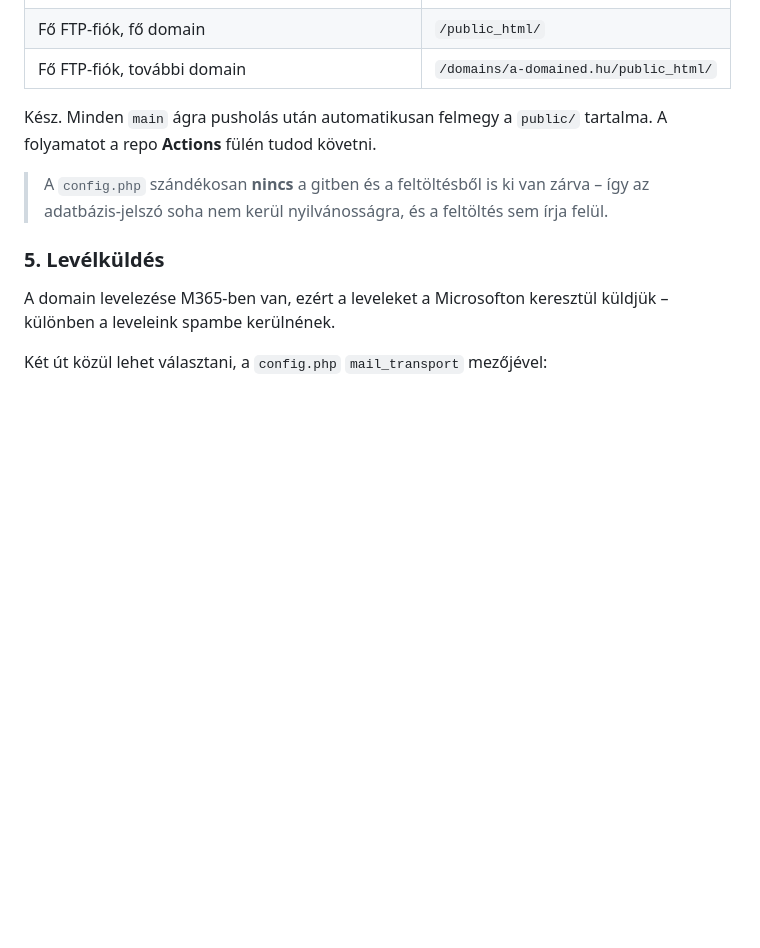
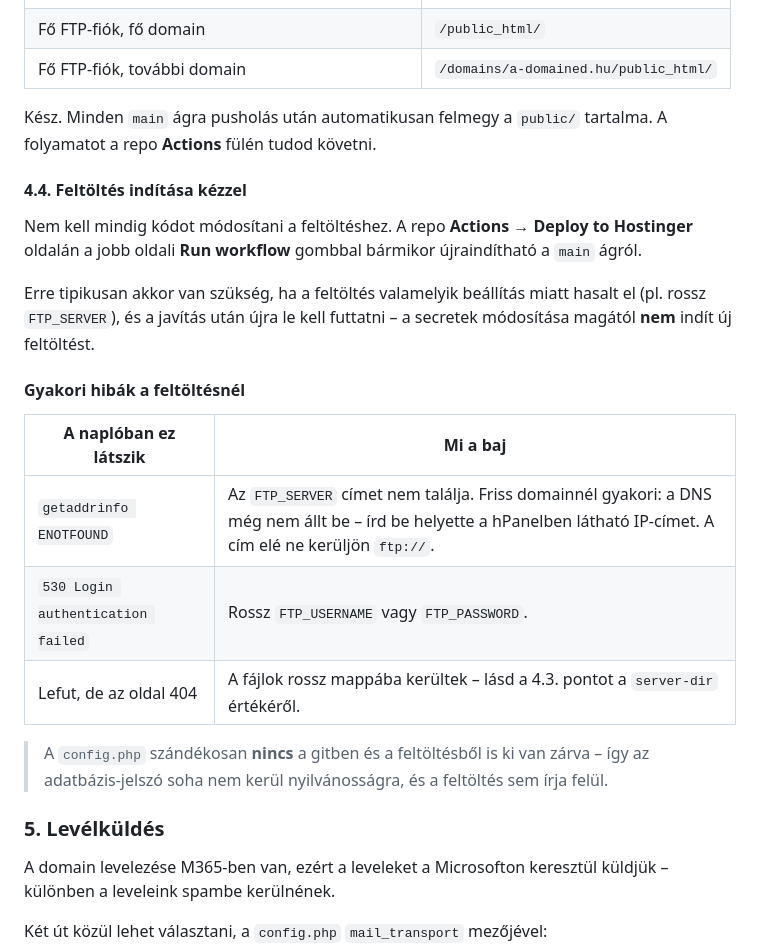
Before and after one commit to galgoczy/ttketlap, a Markdown page: README.md, the part around the change. Drawn GitHub-style; blank space fills up the shorter version.

Commit message:
Doksi: kézi feltöltés-indítás és a gyakori FTP-hibák
Az első éles feltöltés rossz FTP_SERVER miatt elhasalt, és két dolog
hiányzott a README-ből: hogy a feltöltés az Actions fül Run workflow
gombjával kézzel is indítható (a secretek módosítása magától nem indít
újat), és hogy a tipikus hibaüzenetek mit jelentenek.

Co-Authored-By: Claude Opus 5 <noreply@anthropic.com>
Claude-Session: https://claude.ai/code/session_01UiL7UGg1F1wjoX5jktxFP1

```diff
--- a/README.md
+++ b/README.md
@@ -169,6 +169,24 @@ navigálni. Válaszd ki azt az **egy** sort, ami rád igaz:
 Kész. Minden `main` ágra pusholás után automatikusan felmegy a `public/` tartalma.
 A folyamatot a repo **Actions** fülén tudod követni.
 
+#### 4.4. Feltöltés indítása kézzel
+
+Nem kell mindig kódot módosítani a feltöltéshez. A repo
+**Actions → Deploy to Hostinger** oldalán a jobb oldali **Run workflow**
+gombbal bármikor újraindítható a `main` ágról.
+
+Erre tipikusan akkor van szükség, ha a feltöltés valamelyik beállítás miatt
+hasalt el (pl. rossz `FTP_SERVER`), és a javítás után újra le kell futtatni –
+a secretek módosítása magától **nem** indít új feltöltést.
+
+#### Gyakori hibák a feltöltésnél
+
+| A naplóban ez látszik | Mi a baj |
+|---|---|
+| `getaddrinfo ENOTFOUND` | Az `FTP_SERVER` címet nem találja. Friss domainnél gyakori: a DNS még nem állt be – írd be helyette a hPanelben látható IP-címet. A cím elé ne kerüljön `ftp://`. |
+| `530 Login authentication failed` | Rossz `FTP_USERNAME` vagy `FTP_PASSWORD`. |
+| Lefut, de az oldal 404 | A fájlok rossz mappába kerültek – lásd a 4.3. pontot a `server-dir` értékéről. |
+
 > A `config.php` szándékosan **nincs** a gitben és a feltöltésből is ki van zárva –
 > így az adatbázis-jelszó soha nem kerül nyilvánosságra, és a feltöltés sem írja felül.
 
```
